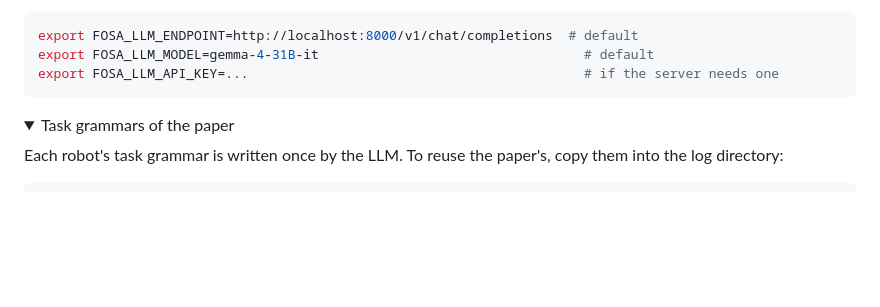
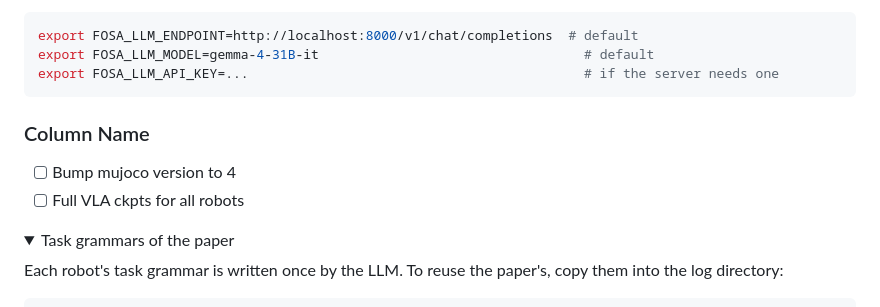
Before and after one commit to youwyu/FOSA, a Markdown page: README.md, the part around the change. Drawn GitHub-style; folded sections open; blank space fills up the shorter version.

Commit message:
add todo list

````diff
--- a/README.md
+++ b/README.md
@@ -49,6 +49,10 @@ export FOSA_LLM_API_KEY=...                                           # if the s
 ```
 
 </details>
+
+### Column Name
+- [ ] Bump mujoco version to 4
+- [ ] Full VLA ckpts for all robots
 
 <details>
 <summary>Task grammars of the paper</summary>
````
